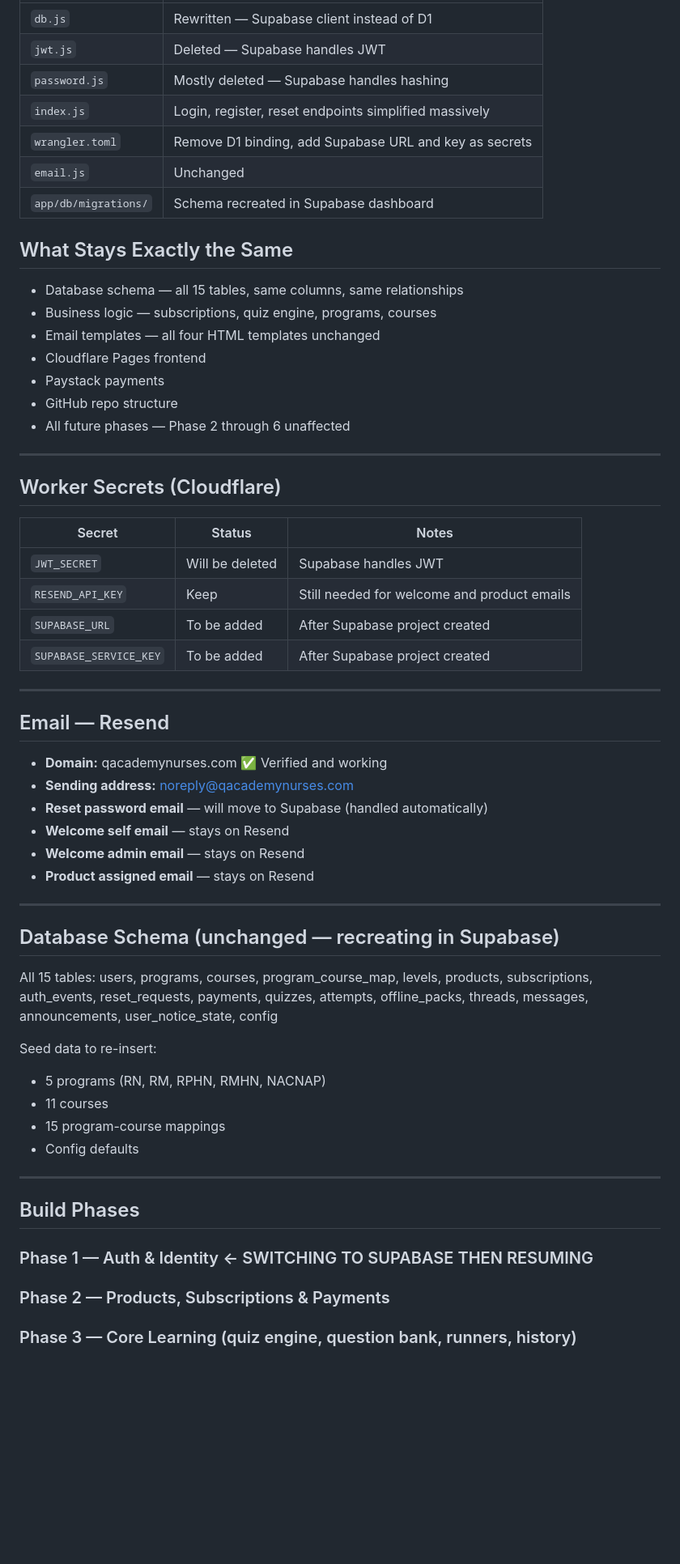
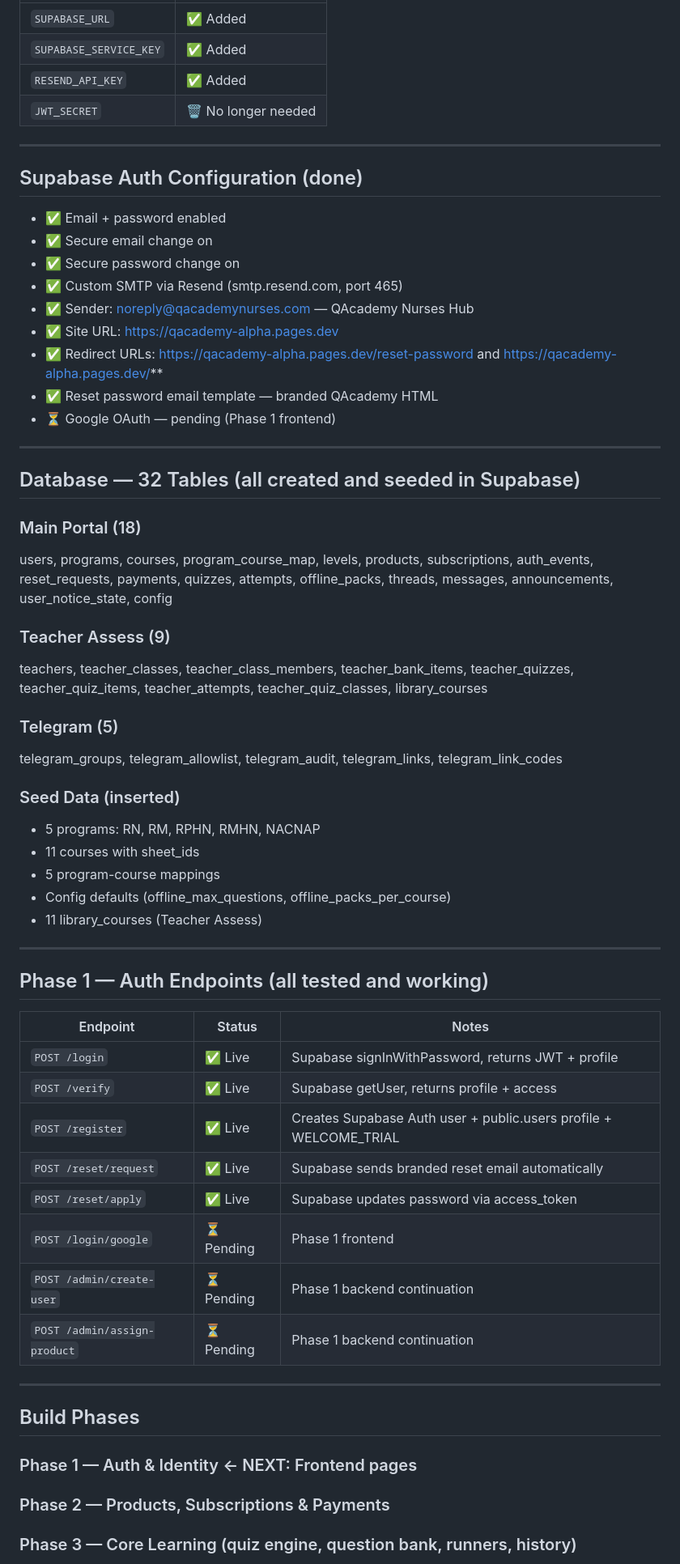
Before and after one commit to mybackpacc-byte/qacademy-alpha, a Markdown page: README.md, the part around one of its changes. Shown at 81% size. Rendered like a GitHub page; blank space fills up the shorter version.

Commit message:
Update README - Phase 1 complete

```diff
--- a/README.md
+++ b/README.md
@@ -61,61 +57,66 @@ After completing Phase 1 Auth on D1 we evaluated Supabase and decided it is the
 |---|---|
-| `db.js` | Rewritten — Supabase client instead of D1 |
-| `jwt.js` | Deleted — Supabase handles JWT |
-| `password.js` | Mostly deleted — Supabase handles hashing |
-| `index.js` | Login, register, reset endpoints simplified massively |
-| `wrangler.toml` | Remove D1 binding, add Supabase URL and key as secrets |
-| `email.js` | Unchanged |
-| `app/db/migrations/` | Schema recreated in Supabase dashboard |
-
-## What Stays Exactly the Same
-
-- Database schema — all 15 tables, same columns, same relationships
-- Business logic — subscriptions, quiz engine, programs, courses
-- Email templates — all four HTML templates unchanged
-- Cloudflare Pages frontend
-- Paystack payments
-- GitHub repo structure
-- All future phases — Phase 2 through 6 unaffected
+| `SUPABASE_URL` | ✅ Added |
+| `SUPABASE_SERVICE_KEY` | ✅ Added |
+| `RESEND_API_KEY` | ✅ Added |
+| `JWT_SECRET` | 🗑️ No longer needed |
 
 ---
 
-## Worker Secrets (Cloudflare)
+## Supabase Auth Configuration (done)
 
-| Secret | Status | Notes |
-|---|---|---|
-| `JWT_SECRET` | Will be deleted | Supabase handles JWT |
-| `RESEND_API_KEY` | Keep | Still needed for welcome and product emails |
-| `SUPABASE_URL` | To be added | After Supabase project created |
-| `SUPABASE_SERVICE_KEY` | To be added | After Supabase project created |
+- ✅ Email + password enabled
+- ✅ Secure email change on
+- ✅ Secure password change on
+- ✅ Custom SMTP via Resend (smtp.resend.com, port 465)
+- ✅ Sender: noreply@qacademynurses.com — QAcademy Nurses Hub
+- ✅ Site URL: https://qacademy-alpha.pages.dev
+- ✅ Redirect URLs: https://qacademy-alpha.pages.dev/reset-password and https://qacademy-alpha.pages.dev/**
+- ✅ Reset password email template — branded QAcademy HTML
+- ⏳ Google OAuth — pending (Phase 1 frontend)
 
 ---
 
-## Email — Resend
+## Database — 32 Tables (all created and seeded in Supabase)
 
-- **Domain:** qacademynurses.com ✅ Verified and working
-- **Sending address:** noreply@qacademynurses.com
-- **Reset password email** — will move to Supabase (handled automatically)
-- **Welcome self email** — stays on Resend
-- **Welcome admin email** — stays on Resend
-- **Product assigned email** — stays on Resend
+### Main Portal (18)
+users, programs, courses, program_course_map, levels, products, subscriptions,
+auth_events, reset_requests, payments, quizzes, attempts, offline_packs,
+threads, messages, announcements, user_notice_state, config
+
+### Teacher Assess (9)
+teachers, teacher_classes, teacher_class_members, teacher_bank_items,
+teacher_quizzes, teacher_quiz_items, teacher_attempts, teacher_quiz_classes, library_courses
+
+### Telegram (5)
+telegram_groups, telegram_allowlist, telegram_audit, telegram_links, telegram_link_codes
+
+### Seed Data (inserted)
+- 5 programs: RN, RM, RPHN, RMHN, NACNAP
+- 11 courses with sheet_ids
+- 5 program-course mappings
+- Config defaults (offline_max_questions, offline_packs_per_course)
+- 11 library_courses (Teacher Assess)
 
 ---
 
-## Database Schema (unchanged — recreating in Supabase)
+## Phase 1 — Auth Endpoints (all tested and working)
 
-All 15 tables: users, programs, courses, program_course_map, levels, products, subscriptions, auth_events, reset_requests, payments, quizzes, attempts, offline_packs, threads, messages, announcements, user_notice_state, config
-
-Seed data to re-insert:
-- 5 programs (RN, RM, RPHN, RMHN, NACNAP)
-- 11 courses
-- 15 program-course mappings
-- Config defaults
+| Endpoint | Status | Notes |
+|---|---|---|
+| `POST /login` | ✅ Live | Supabase signInWithPassword, returns JWT + profile |
+| `POST /verify` | ✅ Live | Supabase getUser, returns profile + access |
+| `POST /register` | ✅ Live | Creates Supabase Auth user + public.users profile + WELCOME_TRIAL |
+| `POST /reset/request` | ✅ Live | Supabase sends branded reset email automatically |
+| `POST /reset/apply` | ✅ Live | Supabase updates password via access_token |
+| `POST /login/google` | ⏳ Pending | Phase 1 frontend |
+| `POST /admin/create-user` | ⏳ Pending | Phase 1 backend continuation |
+| `POST /admin/assign-product` | ⏳ Pending | Phase 1 backend continuation |
 
 ---
 
 ## Build Phases
 
-### Phase 1 — Auth & Identity ← SWITCHING TO SUPABASE THEN RESUMING
+### Phase 1 — Auth & Identity ← NEXT: Frontend pages
 ### Phase 2 — Products, Subscriptions & Payments
 ### Phase 3 — Core Learning (quiz engine, question bank, runners, history)
 ### Phase 4 — Communication & Extras (messaging, announcements, offline packs)
```
Also changed, not shown: other parts of README.md (+56 -89 lines).
